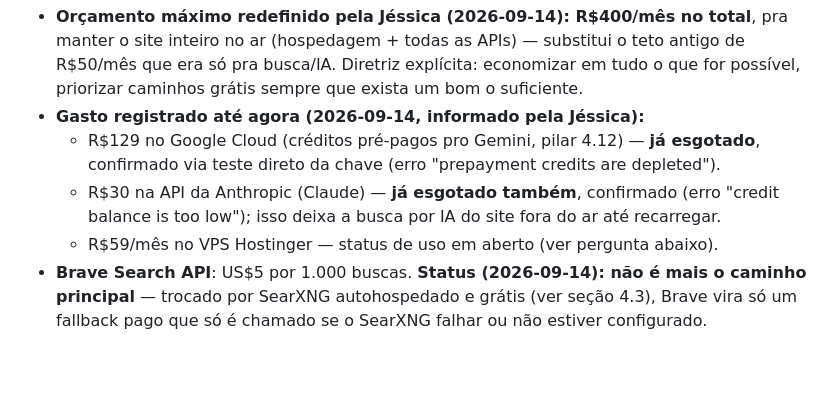
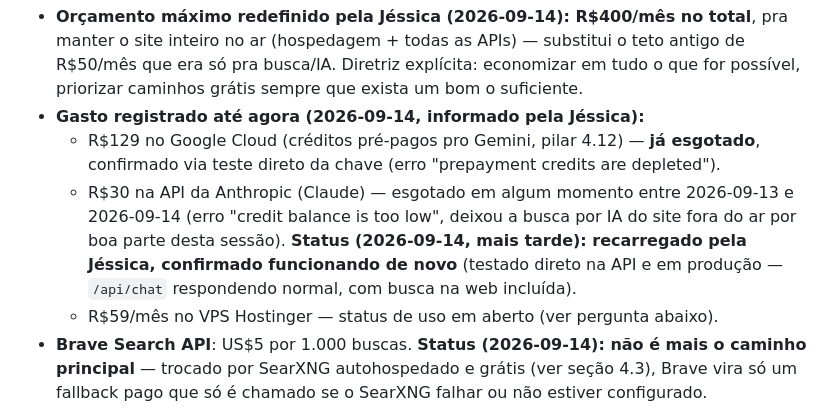
Before and after one commit to jessicasix6/meu-site, a Markdown page: docs/visao-produto.md, the part around the change. GitHub-like rendering; blank space fills up the shorter version.

Commit message:
docs: registra que os créditos da API Anthropic foram recarregados
Confirmado testando direto na API e em produção (/api/chat
respondendo normal, com busca na web incluída). Suíte de testes
completa passa 100% agora (77/77) — o único teste que falhava a sessão
inteira era exatamente por causa desse crédito zerado.

Co-Authored-By: Claude Sonnet 5 <noreply@anthropic.com>

```diff
--- a/docs/visao-produto.md
+++ b/docs/visao-produto.md
@@ -228,7 +228,7 @@ Essas são conclusões a que já chegamos discutindo a ideia. Vale reler antes d
 - **Orçamento máximo redefinido pela Jéssica (2026-09-14): R$400/mês no total**, pra manter o site inteiro no ar (hospedagem + todas as APIs) — substitui o teto antigo de R$50/mês que era só pra busca/IA. Diretriz explícita: economizar em tudo o que for possível, priorizar caminhos grátis sempre que exista um bom o suficiente.
 - **Gasto registrado até agora (2026-09-14, informado pela Jéssica):**
   - R$129 no Google Cloud (créditos pré-pagos pro Gemini, pilar 4.12) — **já esgotado**, confirmado via teste direto da chave (erro "prepayment credits are depleted").
-  - R$30 na API da Anthropic (Claude) — **já esgotado também**, confirmado (erro "credit balance is too low"); isso deixa a busca por IA do site fora do ar até recarregar.
+  - R$30 na API da Anthropic (Claude) — esgotado em algum momento entre 2026-09-13 e 2026-09-14 (erro "credit balance is too low", deixou a busca por IA do site fora do ar por boa parte desta sessão). **Status (2026-09-14, mais tarde): recarregado pela Jéssica, confirmado funcionando de novo** (testado direto na API e em produção — `/api/chat` respondendo normal, com busca na web incluída).
   - R$59/mês no VPS Hostinger — status de uso em aberto (ver pergunta abaixo).
 - **Brave Search API**: US$5 por 1.000 buscas. **Status (2026-09-14): não é mais o caminho principal** — trocado por SearXNG autohospedado e grátis (ver seção 4.3), Brave vira só um fallback pago que só é chamado se o SearXNG falhar ou não estiver configurado.
 - **Claude API**: cobrança por uso (ver seção 4.3 sobre também reduzir a frequência de chamada, priorizando os caminhos estruturados grátis — ranking e corridas — antes de cair no agente de IA).
```
